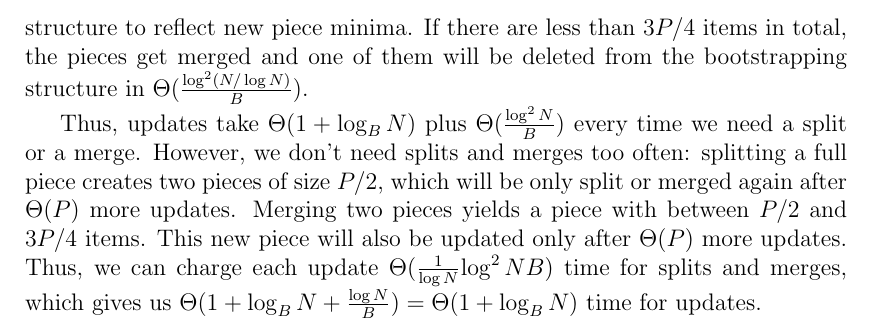
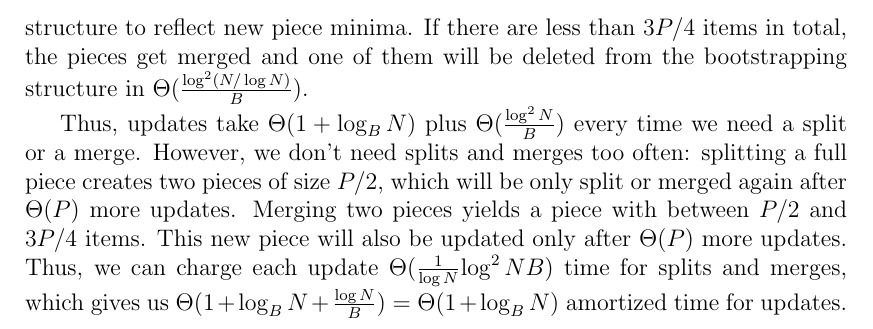
Before and after one commit to agentydragon/thesis, a LaTeX thesis (text/thesis.tex, which reads text/cob.tex): part of page 20 of 26, cut so that both start at the same text. Compiled offline with pdfLaTeX.

Commit message:
[nit] amortized time

```diff
--- a/text/cob.tex
+++ b/text/cob.tex
@@ -469,4 +469,4 @@ Merging two pieces yields a piece with between $P/2$ and $3P/4$ items.
 This new piece will also be updated only after $\Theta(P)$ more updates.
 Thus, we can charge each update $\Theta(\frac{1}{\log N}{\log^2 N}{B})$
 time for splits and merges, which gives us $\Theta(1+\log_B N+\frac{\log N}{B})=
-\Theta(1+\log_B N)$ time for updates.
+\Theta(1+\log_B N)$ amortized time for updates.
```
